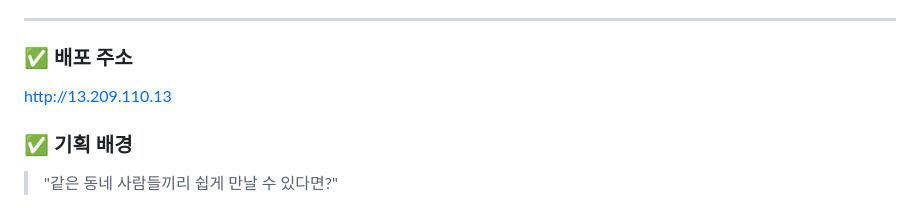
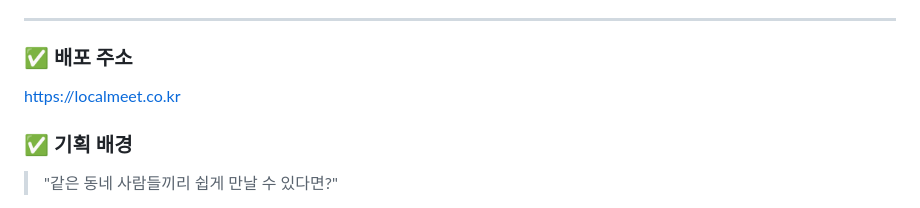
Before and after one commit to KimTaehyeok01/localmeet, a Markdown page: README.md, the part around the change. Rendered like a GitHub page.

```diff
--- a/README.md
+++ b/README.md
@@ -12,7 +12,7 @@
 
 ### ✅ 배포 주소
 
-http://13.209.110.13
+https://localmeet.co.kr
 
 ### ✅ 기획 배경
 
```
